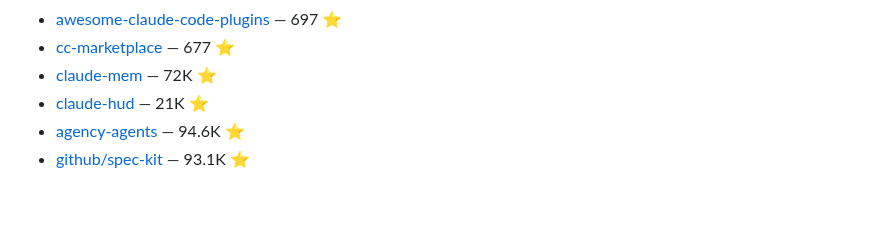
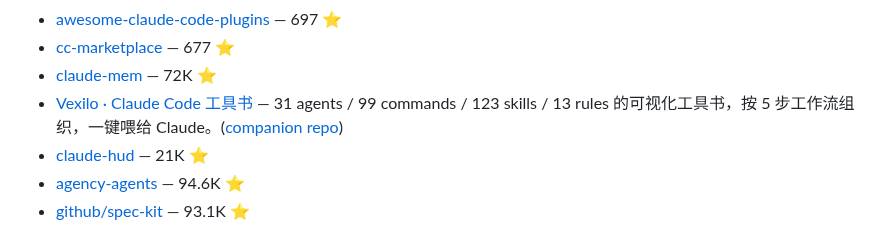
Before and after one commit to laolaoshiren/claude-code-skills-zh, a Markdown page: README.md, the part around the change. GitHub-like rendering; blank space fills up the shorter version.

Commit message:
Add Vexilo · Claude Code tool book to related resources

```diff
--- a/README.md
+++ b/README.md
@@ -570,6 +570,7 @@ description: 技能的一句话描述
 - [awesome-claude-code-plugins](https://github.com/ccplugins/awesome-claude-code-plugins) — 697 ⭐
 - [cc-marketplace](https://github.com/ananddtyagi/cc-marketplace) — 677 ⭐
 - [claude-mem](https://github.com/thedotmack/claude-mem) — 72K ⭐
+- [Vexilo · Claude Code 工具书](https://vexilo.app/?lang=en) — 31 agents / 99 commands / 123 skills / 13 rules 的可视化工具书，按 5 步工作流组织，一键喂给 Claude。([companion repo](https://github.com/lilhawk7077/claude-code-resources))
 - [claude-hud](https://github.com/jarrodwatts/claude-hud) — 21K ⭐
 - [agency-agents](https://github.com/msitarzewski/agency-agents) — 94.6K ⭐
 - [github/spec-kit](https://github.com/github/spec-kit) — 93.1K ⭐
```
